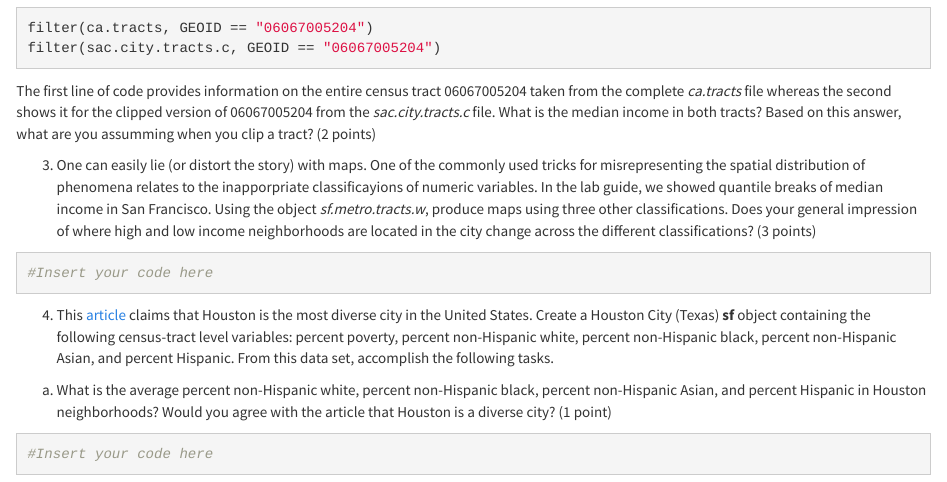
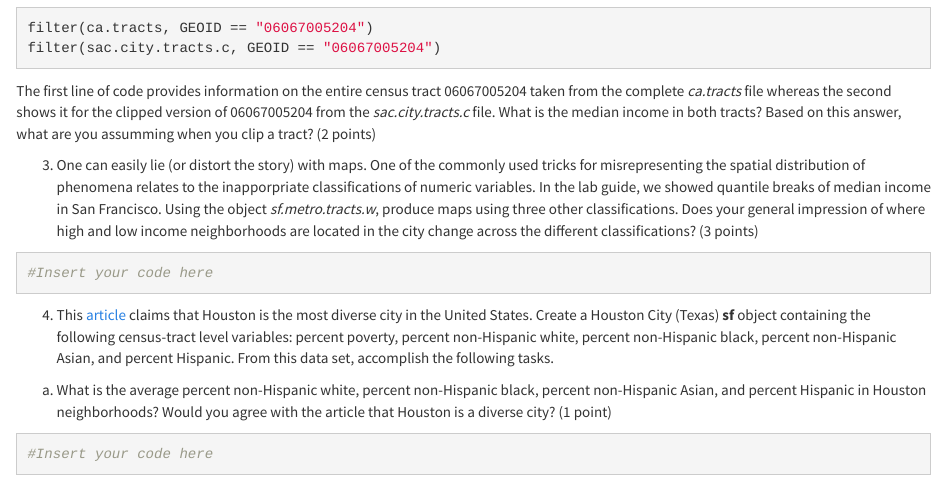
Before and after one commit to crd150/data, an R Markdown document (assgn4.Rmd): the page in a window 1100 px wide, from 600 px down. Rendered offline with R 4.5, knitr and Pandoc, with nearby package versions.

Commit message:
Add files via upload

````diff
--- a/assgn4.Rmd
+++ b/assgn4.Rmd
@@ -38,7 +38,7 @@ filter(sac.city.tracts.c, GEOID == "06067005204")
 
 The first line of code provides information on the entire census tract 06067005204 taken from the complete *ca.tracts* file whereas the second shows it for the clipped version of 06067005204 from the *sac.city.tracts.c* file.  What is the median income in both tracts?  Based on this answer, what are you assumming when you clip a tract? (2 points)
 
-3. One can easily lie (or distort the story) with maps.  One of the commonly used tricks for misrepresenting the spatial distribution of phenomena relates to the inapporpriate classificayions of numeric variables.  In the lab guide, we showed quantile breaks of median income in San Francisco.  Using the object *sf.metro.tracts.w*, produce maps using three other classifications.  Does your general impression of where high and low income neighborhoods are located in the city change across the different classifications? (3 points)
+3. One can easily lie (or distort the story) with maps.  One of the commonly used tricks for misrepresenting the spatial distribution of phenomena relates to the inapporpriate classifications of numeric variables.  In the lab guide, we showed quantile breaks of median income in San Francisco.  Using the object *sf.metro.tracts.w*, produce maps using three other classifications.  Does your general impression of where high and low income neighborhoods are located in the city change across the different classifications? (3 points)
 
 ```{r warning=FALSE, message = FALSE}
 #Insert your code here
````
